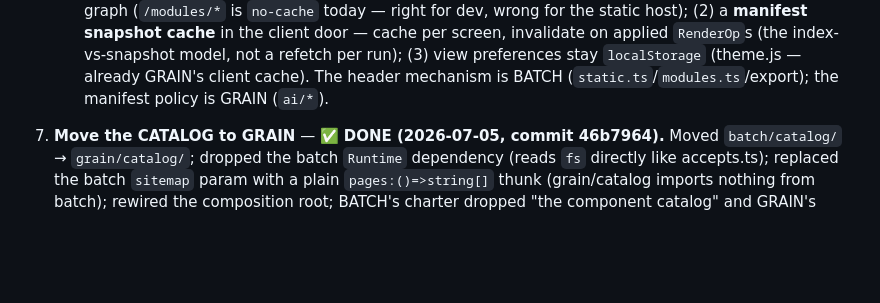
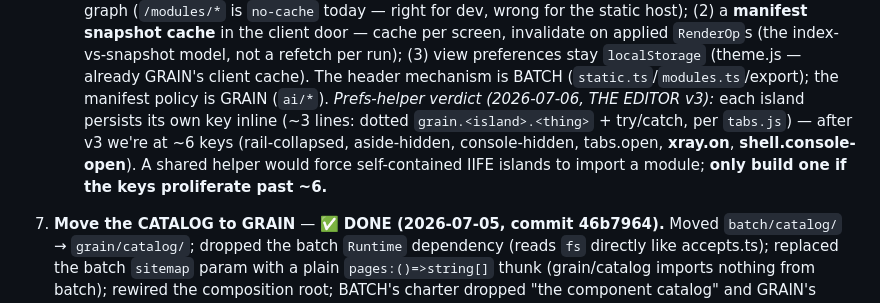
Before and after one commit to tjakoen/bread, a Markdown page: ROADMAP.md, the part around the change. GitHub-like rendering; blank space fills up the shorter version.

```diff
--- a/ROADMAP.md
+++ b/ROADMAP.md
@@ -132,6 +132,11 @@ contract, not a scaffold.** So M★ closes Track A rather than opening it.
      invalidate on applied `RenderOp`s (the index-vs-snapshot model, not a refetch per run);
      (3) view preferences stay `localStorage` (theme.js — already GRAIN's client cache). The header
      mechanism is BATCH (`static.ts`/`modules.ts`/export); the manifest policy is GRAIN (`ai/*`).
+   *Prefs-helper verdict (2026-07-06, THE EDITOR v3):* each island persists its own key inline (~3
+   lines: dotted `grain.<island>.<thing>` + try/catch, per `tabs.js`) — after v3 we're at ~6 keys
+   (rail-collapsed, aside-hidden, console-hidden, tabs.open, **xray.on**, **shell.console-open**). A
+   shared helper would force self-contained IIFE islands to import a module; **only build one if the
+   keys proliferate past ~6.**
 7. **Move the CATALOG to GRAIN** — ✅ **DONE (2026-07-05, commit 46b7964).** Moved `batch/catalog/`
    → `grain/catalog/`; dropped the batch `Runtime` dependency (reads `fs` directly like accepts.ts);
    replaced the batch `sitemap` param with a plain `pages:()=>string[]` thunk (grain/catalog imports
```
